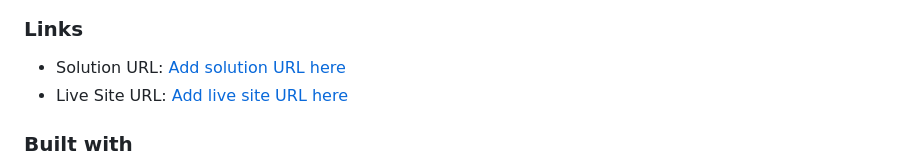
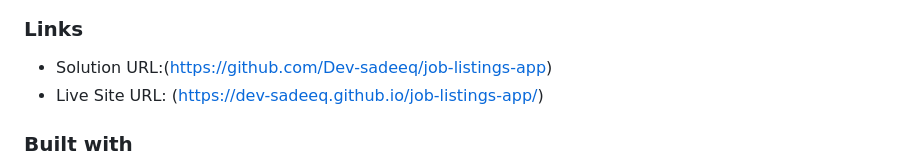
Before and after one commit to Dev-sadeeq/job-listings-app, a Markdown page: README.md, the part around one of its changes. GitHub-like rendering.

Commit message:
Update README with live URL and screenshot

```diff
--- a/README.md
+++ b/README.md
@@ -37,8 +37,8 @@ Users should be able to:
 
 ### Links
 
-- Solution URL: [Add solution URL here](https://your-solution-url.com)
-- Live Site URL: [Add live site URL here](https://your-live-site-url.com)
+- Solution URL:(https://github.com/Dev-sadeeq/job-listings-app)
+- Live Site URL: (https://dev-sadeeq.github.io/job-listings-app/)
 
 ### Built with
 
```
Also changed, not shown: other parts of README.md (+1 -1 lines).
